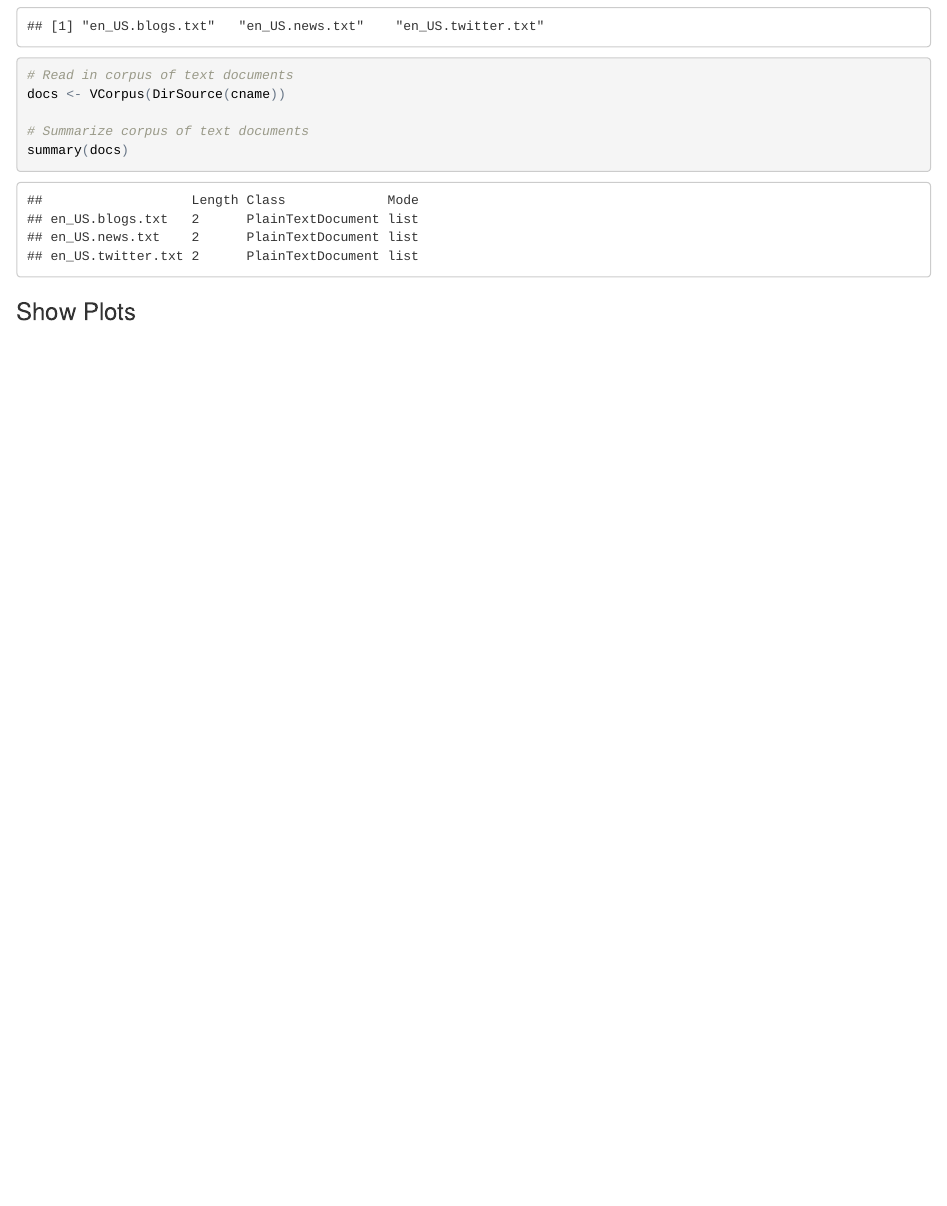
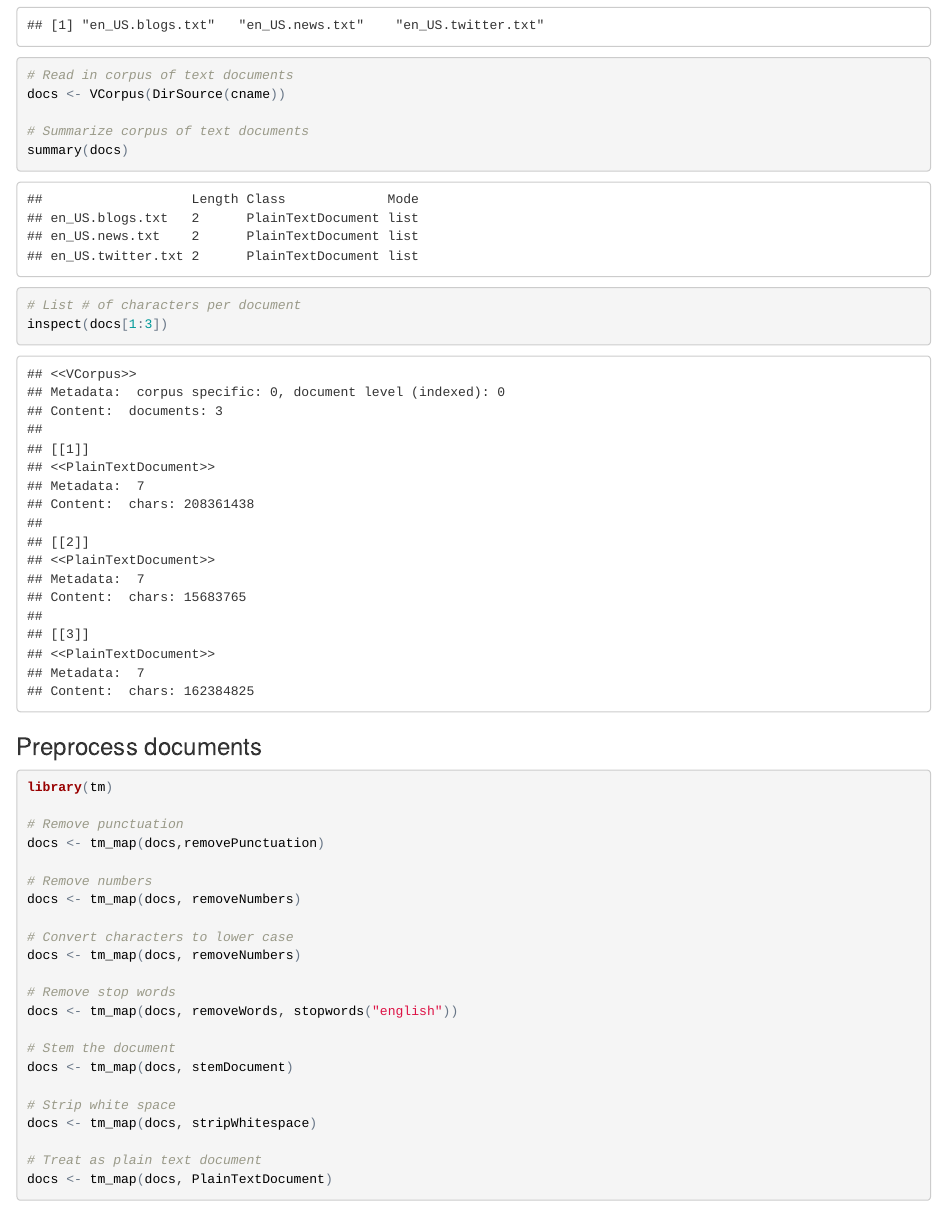
Before and after one commit to markculp0/mileStoneReport, an R Markdown document (mileStoneReport.Rmd): the page in a window 1100 px wide, from 410 px down before the commit and from 350 px down after it, so that both start at the same text. The pictures show the output file mileStoneReport.html that the author committed with the source, opened offline.

Commit message:
preprocess docs; update readme file

````diff
--- a/mileStoneReport.Rmd
+++ b/mileStoneReport.Rmd
@@ -28,6 +28,39 @@ docs <- VCorpus(DirSource(cname))
 # Summarize corpus of text documents
 summary(docs)
 
+# List # of characters per document
+inspect(docs[1:3])
+
 ```
 
-### Show Plots
+### Preprocess documents
+
+```{r}
+
+library(tm)
+
+# Remove punctuation
+docs <- tm_map(docs,removePunctuation)
+
+# Remove numbers
+docs <- tm_map(docs, removeNumbers)
+
+# Convert characters to lower case
+docs <- tm_map(docs, removeNumbers)
+
+# Remove stop words
+docs <- tm_map(docs, removeWords, stopwords("english"))
+
+# Stem the document
+docs <- tm_map(docs, stemDocument)
+
+# Strip white space
+docs <- tm_map(docs, stripWhitespace)
+
+# Treat as plain text document
+docs <- tm_map(docs, PlainTextDocument)
+
+
+
+
+```
````
Also changed, not shown: mileStoneReport.R (+28 -0 lines), README.md, mileStoneReport.html, 1 other file.
